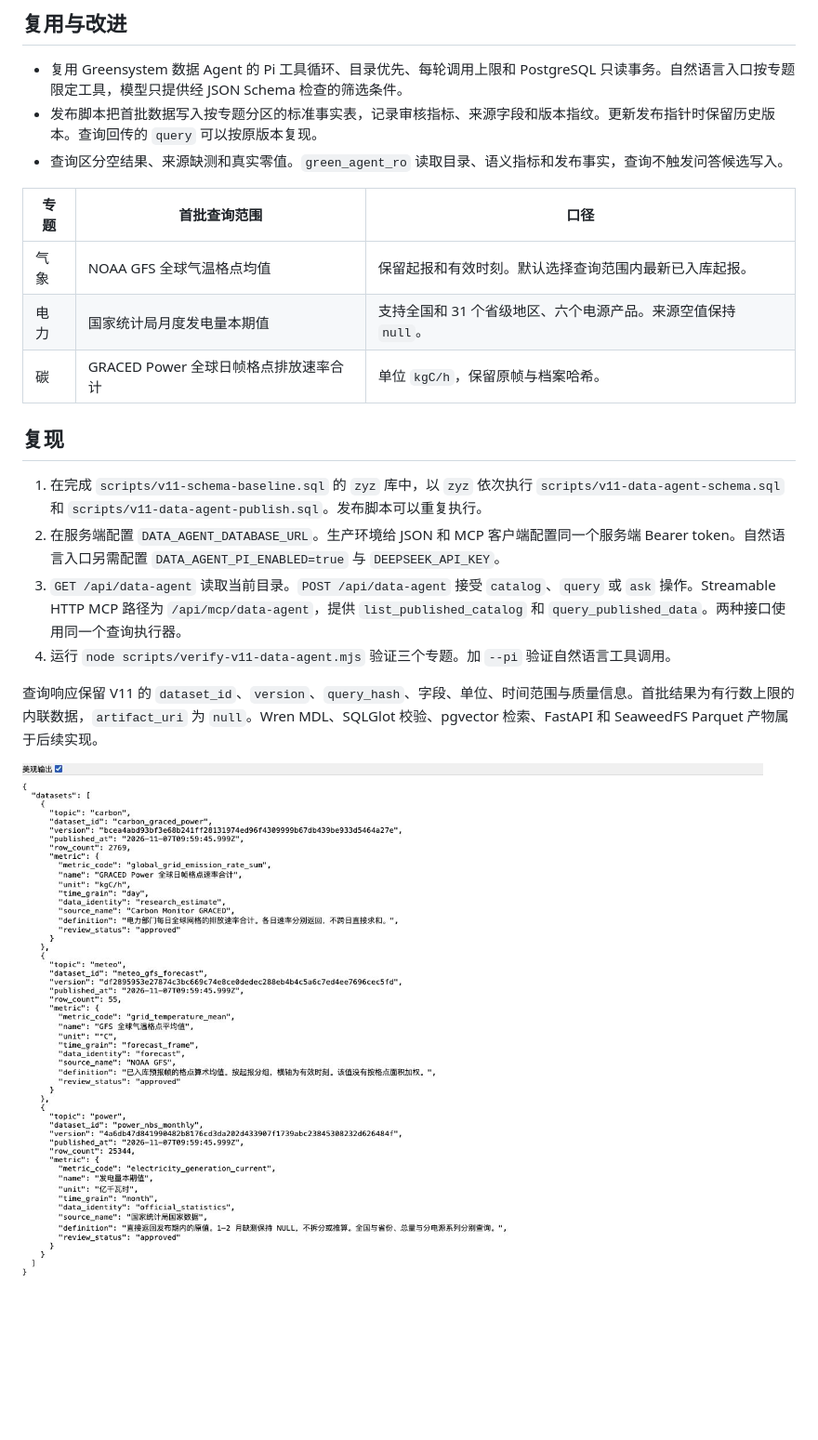
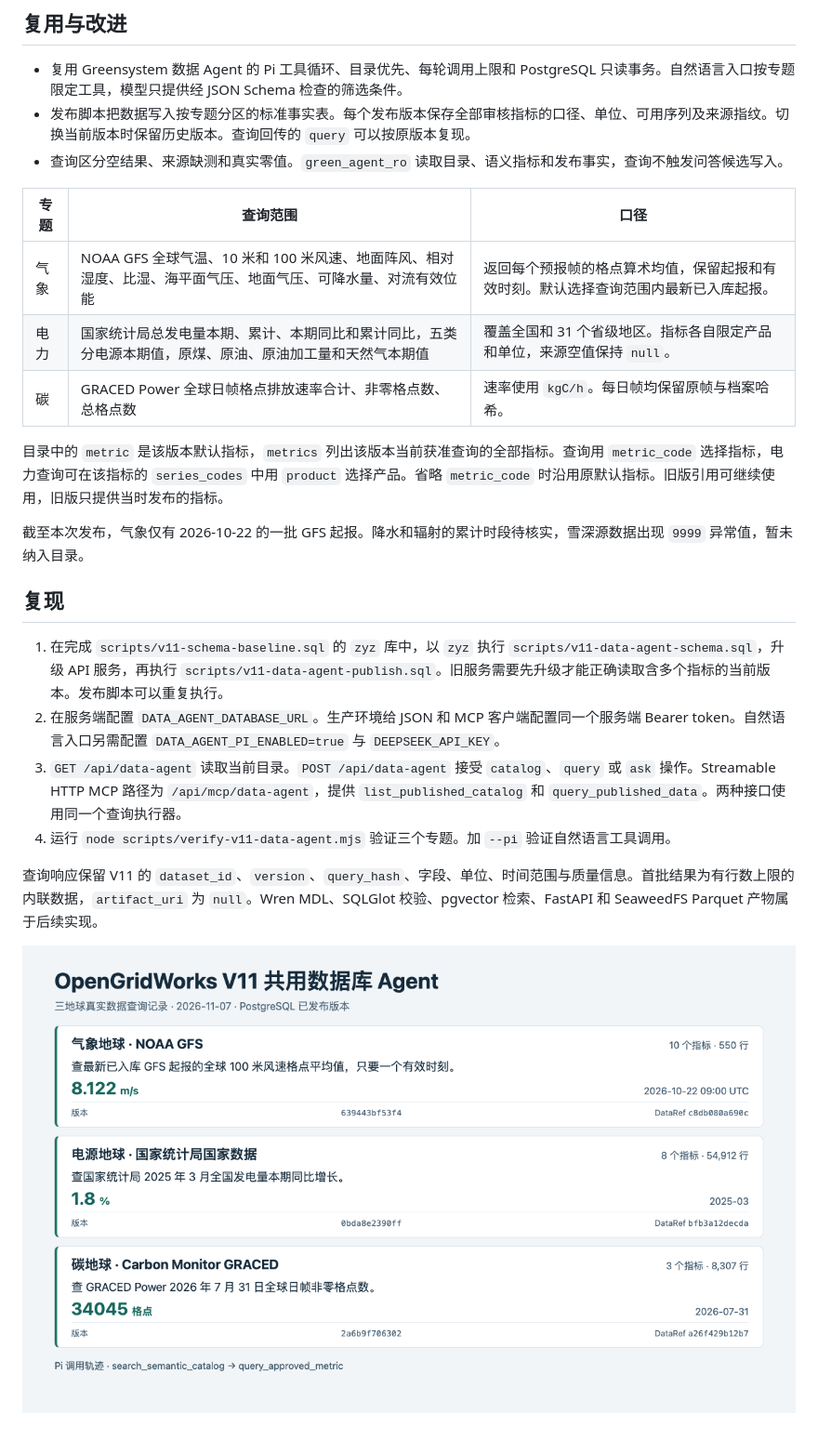
Before and after one commit to shelly-zyz/clone_website, a Markdown page: docs/v11-data-agent.md, the part around the change. Shown at 93% size. Rendered like a GitHub page; pictures changed too: docs/pr-evidence/v11-data-agent-metrics.png (added); blank space fills up the shorter version.

Commit message:
feat: expand published V11 database agent metrics

```diff
--- a/docs/v11-data-agent.md
+++ b/docs/v11-data-agent.md
@@ -5,22 +5,26 @@ V11 第 1.5 节规定模块通过 `DataRef` 交接。第 2.4–2.7 节规定数
 ## 复用与改进
 
 - 复用 Greensystem 数据 Agent 的 Pi 工具循环、目录优先、每轮调用上限和 PostgreSQL 只读事务。自然语言入口按专题限定工具，模型只提供经 JSON Schema 检查的筛选条件。
-- 发布脚本把首批数据写入按专题分区的标准事实表，记录审核指标、来源字段和版本指纹。更新发布指针时保留历史版本。查询回传的 `query` 可以按原版本复现。
+- 发布脚本把数据写入按专题分区的标准事实表。每个发布版本保存全部审核指标的口径、单位、可用序列及来源指纹。切换当前版本时保留历史版本。查询回传的 `query` 可以按原版本复现。
 - 查询区分空结果、来源缺测和真实零值。`green_agent_ro` 读取目录、语义指标和发布事实，查询不触发问答候选写入。
 
-| 专题 | 首批查询范围 | 口径 |
+| 专题 | 查询范围 | 口径 |
 | --- | --- | --- |
-| 气象 | NOAA GFS 全球气温格点均值 | 保留起报和有效时刻。默认选择查询范围内最新已入库起报。 |
-| 电力 | 国家统计局月度发电量本期值 | 支持全国和 31 个省级地区、六个电源产品。来源空值保持 `null`。 |
-| 碳 | GRACED Power 全球日帧格点排放速率合计 | 单位 `kgC/h`，保留原帧与档案哈希。 |
+| 气象 | NOAA GFS 全球气温、10 米和 100 米风速、地面阵风、相对湿度、比湿、海平面气压、地面气压、可降水量、对流有效位能 | 返回每个预报帧的格点算术均值，保留起报和有效时刻。默认选择查询范围内最新已入库起报。 |
+| 电力 | 国家统计局总发电量本期、累计、本期同比和累计同比，五类分电源本期值，原煤、原油、原油加工量和天然气本期值 | 覆盖全国和 31 个省级地区。指标各自限定产品和单位，来源空值保持 `null`。 |
+| 碳 | GRACED Power 全球日帧格点排放速率合计、非零格点数、总格点数 | 速率使用 `kgC/h`。每日帧均保留原帧与档案哈希。 |
+
+目录中的 `metric` 是该版本默认指标，`metrics` 列出该版本当前获准查询的全部指标。查询用 `metric_code` 选择指标，电力查询可在该指标的 `series_codes` 中用 `product` 选择产品。省略 `metric_code` 时沿用原默认指标。旧版引用可继续使用，旧版只提供当时发布的指标。
+
+截至本次发布，气象仅有 2026-10-22 的一批 GFS 起报。降水和辐射的累计时段待核实，雪深源数据出现 `9999` 异常值，暂未纳入目录。
 
 ## 复现
 
-1. 在完成 `scripts/v11-schema-baseline.sql` 的 `zyz` 库中，以 `zyz` 依次执行 `scripts/v11-data-agent-schema.sql` 和 `scripts/v11-data-agent-publish.sql`。发布脚本可以重复执行。
+1. 在完成 `scripts/v11-schema-baseline.sql` 的 `zyz` 库中，以 `zyz` 执行 `scripts/v11-data-agent-schema.sql`，升级 API 服务，再执行 `scripts/v11-data-agent-publish.sql`。旧服务需要先升级才能正确读取含多个指标的当前版本。发布脚本可以重复执行。
 2. 在服务端配置 `DATA_AGENT_DATABASE_URL`。生产环境给 JSON 和 MCP 客户端配置同一个服务端 Bearer token。自然语言入口另需配置 `DATA_AGENT_PI_ENABLED=true` 与 `DEEPSEEK_API_KEY`。
 3. `GET /api/data-agent` 读取当前目录。`POST /api/data-agent` 接受 `catalog`、`query` 或 `ask` 操作。Streamable HTTP MCP 路径为 `/api/mcp/data-agent`，提供 `list_published_catalog` 和 `query_published_data`。两种接口使用同一个查询执行器。
 4. 运行 `node scripts/verify-v11-data-agent.mjs` 验证三个专题。加 `--pi` 验证自然语言工具调用。
 
 查询响应保留 V11 的 `dataset_id`、`version`、`query_hash`、字段、单位、时间范围与质量信息。首批结果为有行数上限的内联数据，`artifact_uri` 为 `null`。Wren MDL、SQLGlot 校验、pgvector 检索、FastAPI 和 SeaweedFS Parquet 产物属于后续实现。
 
-![三个地球专题的真实发布目录](pr-evidence/v11-data-agent-catalog.jpg)
+![三个地球专题的 Pi 实测查询与 DataRef](pr-evidence/v11-data-agent-metrics.png)
```
Also changed, not shown: 8 other files.
